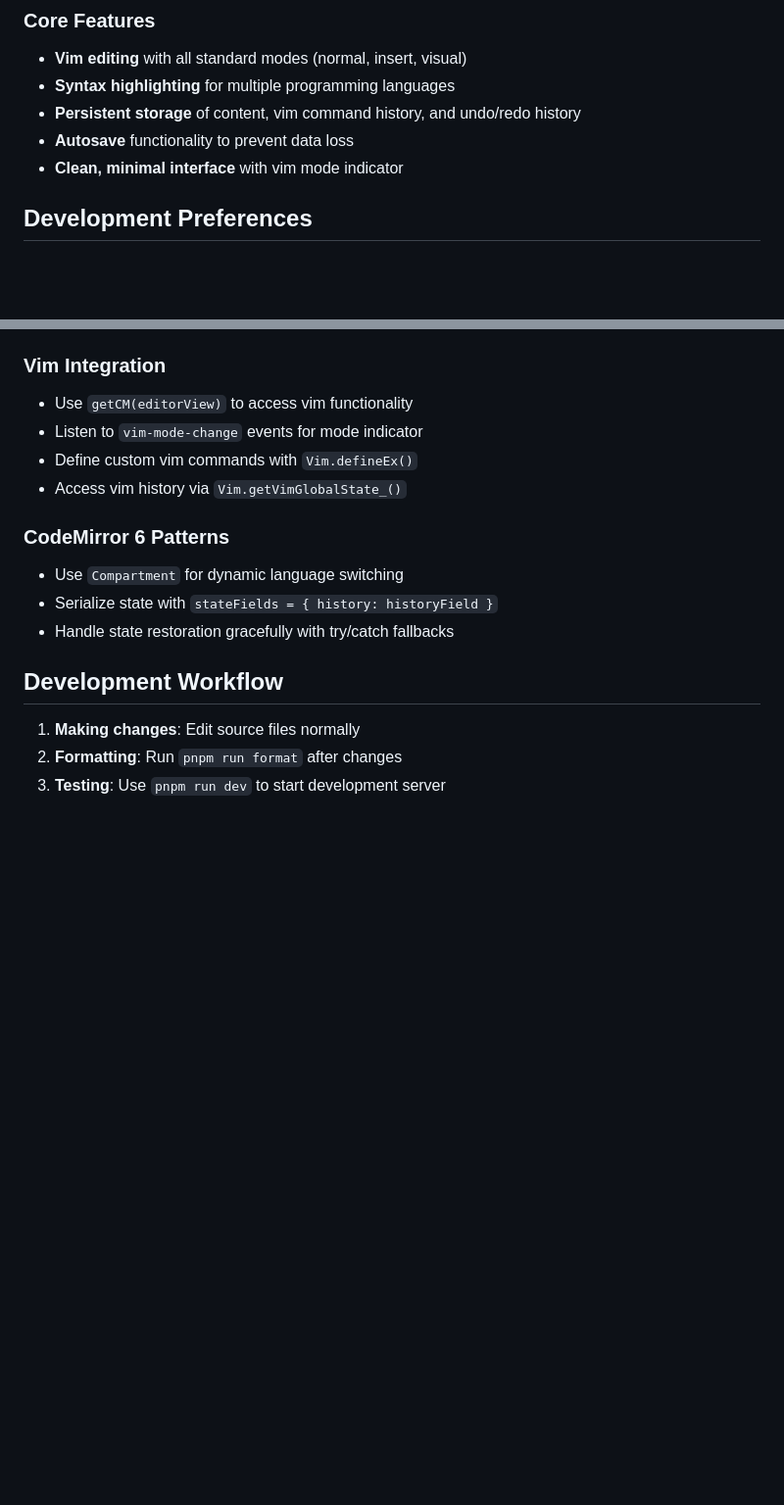
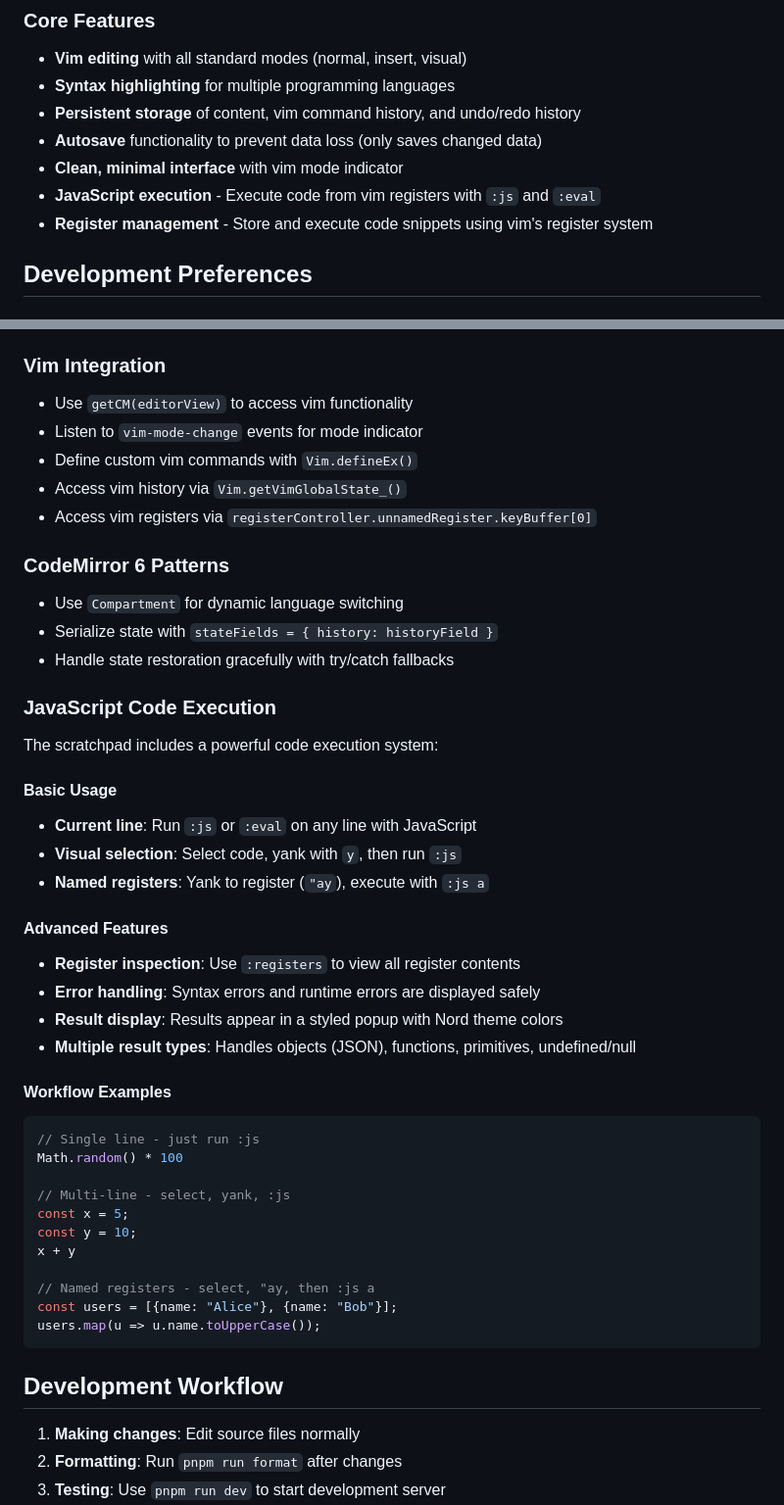
Before and after one commit to jasonrdsouza/scratchpad, a Markdown page: README.md, 2 parts joined by grey strips. Shown at 98% size. Rendered like a GitHub page; blank space fills up the shorter version.

Commit message:
Update Readme based on latest work

````diff
--- a/README.md
+++ b/README.md
@@ -8,8 +8,10 @@ This is a browser-based vim scratchpad for taking scratch notes and quick coding
 - **Vim editing** with all standard modes (normal, insert, visual)
 - **Syntax highlighting** for multiple programming languages
 - **Persistent storage** of content, vim command history, and undo/redo history
-- **Autosave** functionality to prevent data loss
+- **Autosave** functionality to prevent data loss (only saves changed data)
 - **Clean, minimal interface** with vim mode indicator
+- **JavaScript execution** - Execute code from vim registers with `:js` and `:eval`
+- **Register management** - Store and execute code snippets using vim's register system
 
 ## Development Preferences
 
@@ -75,11 +80,41 @@ The app persists:
 - Listen to `vim-mode-change` events for mode indicator
 - Define custom vim commands with `Vim.defineEx()`
 - Access vim history via `Vim.getVimGlobalState_()`
+- Access vim registers via `registerController.unnamedRegister.keyBuffer[0]`
 
 ### CodeMirror 6 Patterns
 - Use `Compartment` for dynamic language switching
 - Serialize state with `stateFields = { history: historyField }`
 - Handle state restoration gracefully with try/catch fallbacks
+
+### JavaScript Code Execution
+The scratchpad includes a powerful code execution system:
+
+#### Basic Usage
+- **Current line**: Run `:js` or `:eval` on any line with JavaScript
+- **Visual selection**: Select code, yank with `y`, then run `:js`
+- **Named registers**: Yank to register (`"ay`), execute with `:js a`
+
+#### Advanced Features
+- **Register inspection**: Use `:registers` to view all register contents
+- **Error handling**: Syntax errors and runtime errors are displayed safely
+- **Result display**: Results appear in a styled popup with Nord theme colors
+- **Multiple result types**: Handles objects (JSON), functions, primitives, undefined/null
+
+#### Workflow Examples
+```javascript
+// Single line - just run :js
+Math.random() * 100
+
+// Multi-line - select, yank, :js
+const x = 5;
+const y = 10;
+x + y
+
+// Named registers - select, "ay, then :js a
+const users = [{name: "Alice"}, {name: "Bob"}];
+users.map(u => u.name.toUpperCase());
+```
 
 ## Development Workflow
 
````
Also changed, not shown: other parts of README.md (+33 -7 lines).
